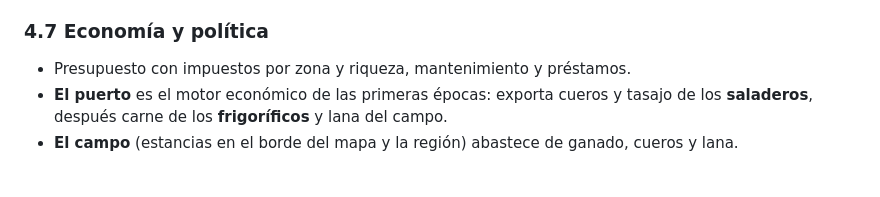
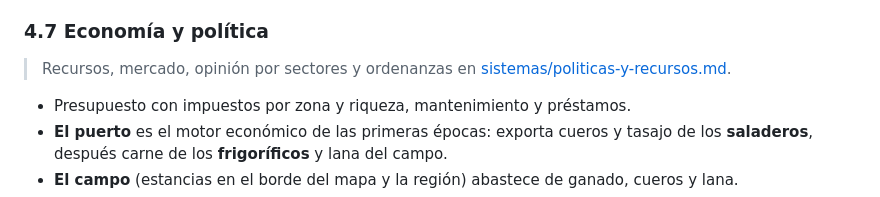
Before and after one commit to adriangrochi-code/city-Sim-2027, a Markdown page: docs/GDD.md, the part around the change. Drawn GitHub-style; blank space fills up the shorter version.

```diff
--- a/docs/GDD.md
+++ b/docs/GDD.md
@@ -317,6 +317,9 @@ antiguas pesan: las calles coloniales estrechas limitan la densidad y el tráfic
   completos y los lejanos de forma agregada. Así los mapas pueden ser mucho más grandes.
 
 ### 4.7 Economía y política
+> Recursos, mercado, opinión por sectores y ordenanzas en
+> [sistemas/politicas-y-recursos.md](sistemas/politicas-y-recursos.md).
+
 - Presupuesto con impuestos por zona y riqueza, mantenimiento y préstamos.
 - **El puerto** es el motor económico de las primeras épocas: exporta cueros y tasajo de los
   **saladeros**, después carne de los **frigoríficos** y lana del campo.
```
Also changed, not shown: README.md (+6 -0 lines), docs/HOJA_DE_RUTA.md (+10 -0 lines), docs/sistemas/politicas-y-recursos.md (added, +106 -0 lines), docs/capturas/prototipo1-calle-faroles.jpg (added), docs/capturas/prototipo1-ordenanzas.jpg (added), 9 other files.
